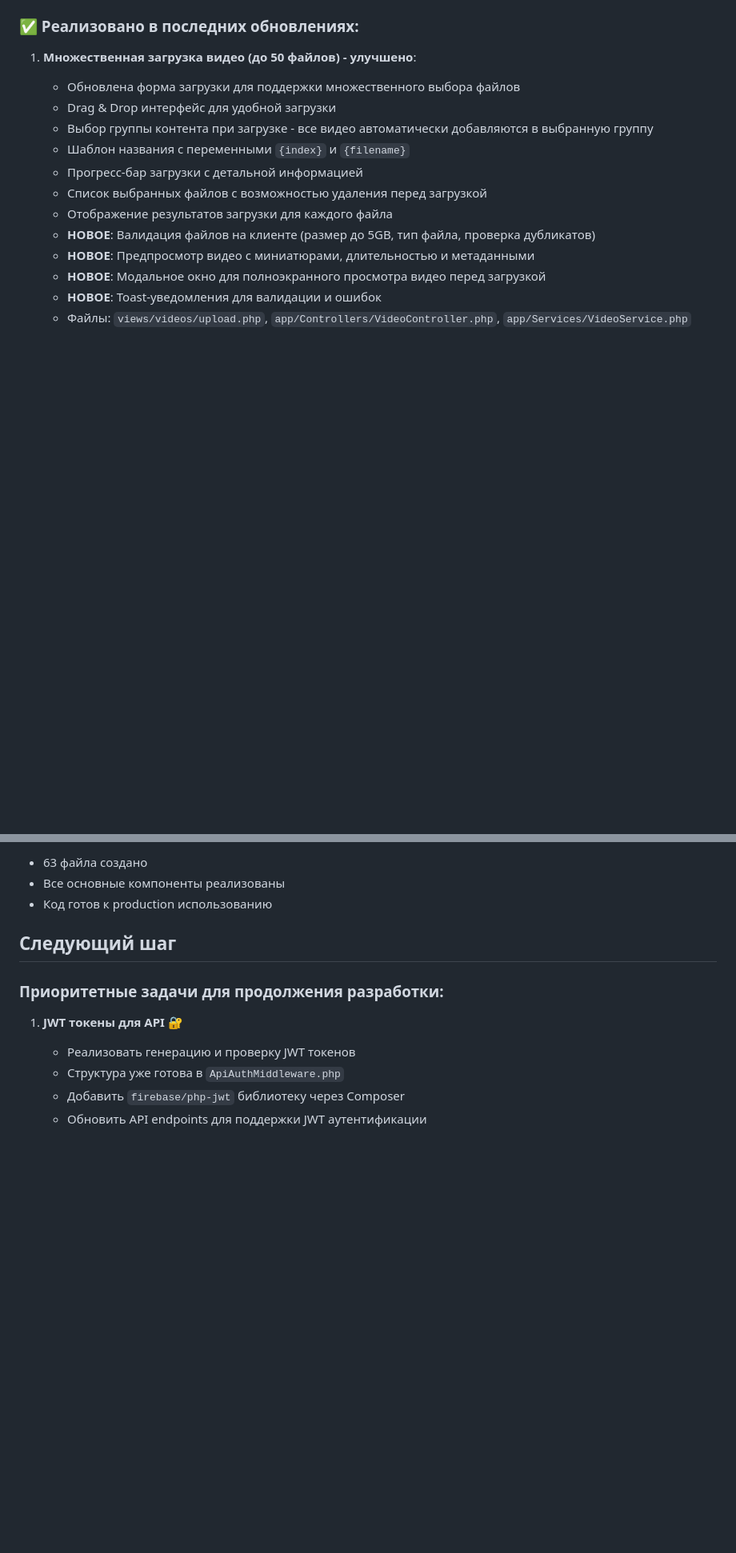
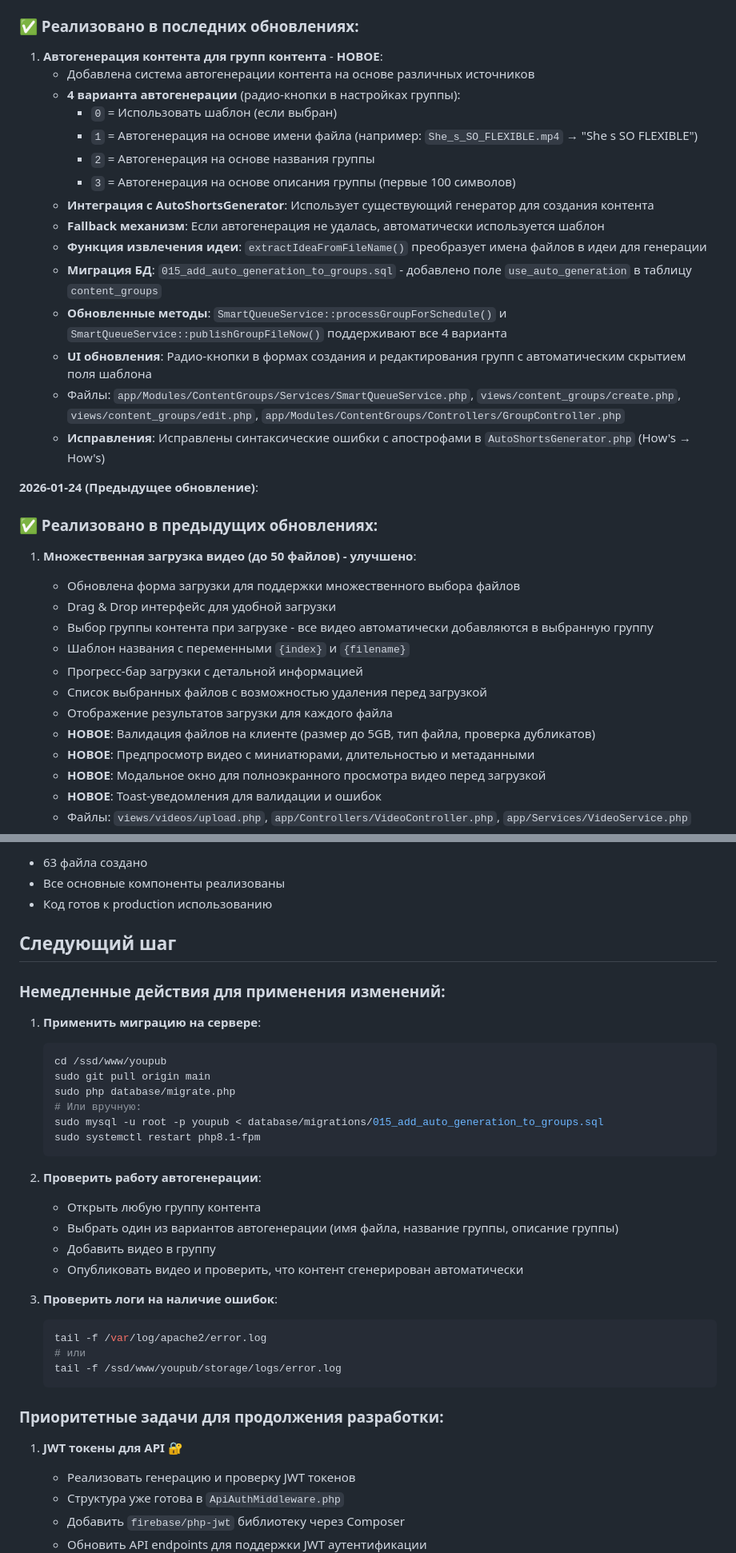
Before and after one commit to alexevil1979/youpub, a Markdown page: AI_CONTEXT.md, 2 parts joined by grey strips. Shown at 80% size. Drawn GitHub-style; blank space fills up the shorter version.

Commit message:
Update AI_CONTEXT.md with auto-generation feature documentation

````diff
--- a/AI_CONTEXT.md
+++ b/AI_CONTEXT.md
@@ -271,5 +271,25 @@ youpub/
 
 ### ✅ Реализовано в последних обновлениях:
+
+1. **Автогенерация контента для групп контента** - **НОВОЕ**:
+   - Добавлена система автогенерации контента на основе различных источников
+   - **4 варианта автогенерации** (радио-кнопки в настройках группы):
+     - `0` = Использовать шаблон (если выбран)
+     - `1` = Автогенерация на основе имени файла (например: `She_s_SO_FLEXIBLE.mp4` → "She s SO FLEXIBLE")
+     - `2` = Автогенерация на основе названия группы
+     - `3` = Автогенерация на основе описания группы (первые 100 символов)
+   - **Интеграция с AutoShortsGenerator**: Использует существующий генератор для создания контента
+   - **Fallback механизм**: Если автогенерация не удалась, автоматически используется шаблон
+   - **Функция извлечения идеи**: `extractIdeaFromFileName()` преобразует имена файлов в идеи для генерации
+   - **Миграция БД**: `015_add_auto_generation_to_groups.sql` - добавлено поле `use_auto_generation` в таблицу `content_groups`
+   - **Обновленные методы**: `SmartQueueService::processGroupForSchedule()` и `SmartQueueService::publishGroupFileNow()` поддерживают все 4 варианта
+   - **UI обновления**: Радио-кнопки в формах создания и редактирования групп с автоматическим скрытием поля шаблона
+   - Файлы: `app/Modules/ContentGroups/Services/SmartQueueService.php`, `views/content_groups/create.php`, `views/content_groups/edit.php`, `app/Modules/ContentGroups/Controllers/GroupController.php`
+   - **Исправления**: Исправлены синтаксические ошибки с апострофами в `AutoShortsGenerator.php` (How's → How\'s)
+
+**2026-01-24 (Предыдущее обновление)**:
+
+### ✅ Реализовано в предыдущих обновлениях:
 
 1. **Множественная загрузка видео (до 50 файлов) - улучшено**:
    - Обновлена форма загрузки для поддержки множественного выбора файлов
@@ -382,6 +409,31 @@ youpub/
 
 ## Следующий шаг
 
+### **Немедленные действия для применения изменений:**
+
+1. **Применить миграцию на сервере**:
+   ```bash
+   cd /ssd/www/youpub
+   sudo git pull origin main
+   sudo php database/migrate.php
+   # Или вручную:
+   sudo mysql -u root -p youpub < database/migrations/015_add_auto_generation_to_groups.sql
+   sudo systemctl restart php8.1-fpm
+   ```
+
+2. **Проверить работу автогенерации**:
+   - Открыть любую группу контента
+   - Выбрать один из вариантов автогенерации (имя файла, название группы, описание группы)
+   - Добавить видео в группу
+   - Опубликовать видео и проверить, что контент сгенерирован автоматически
+
+3. **Проверить логи на наличие ошибок**:
+   ```bash
+   tail -f /var/log/apache2/error.log
+   # или
+   tail -f /ssd/www/youpub/storage/logs/error.log
+   ```
+
 ### **Приоритетные задачи для продолжения разработки:**
 
 1. **JWT токены для API** 🔐
````
Also changed, not shown: other parts of AI_CONTEXT.md (+12 -5 lines).
